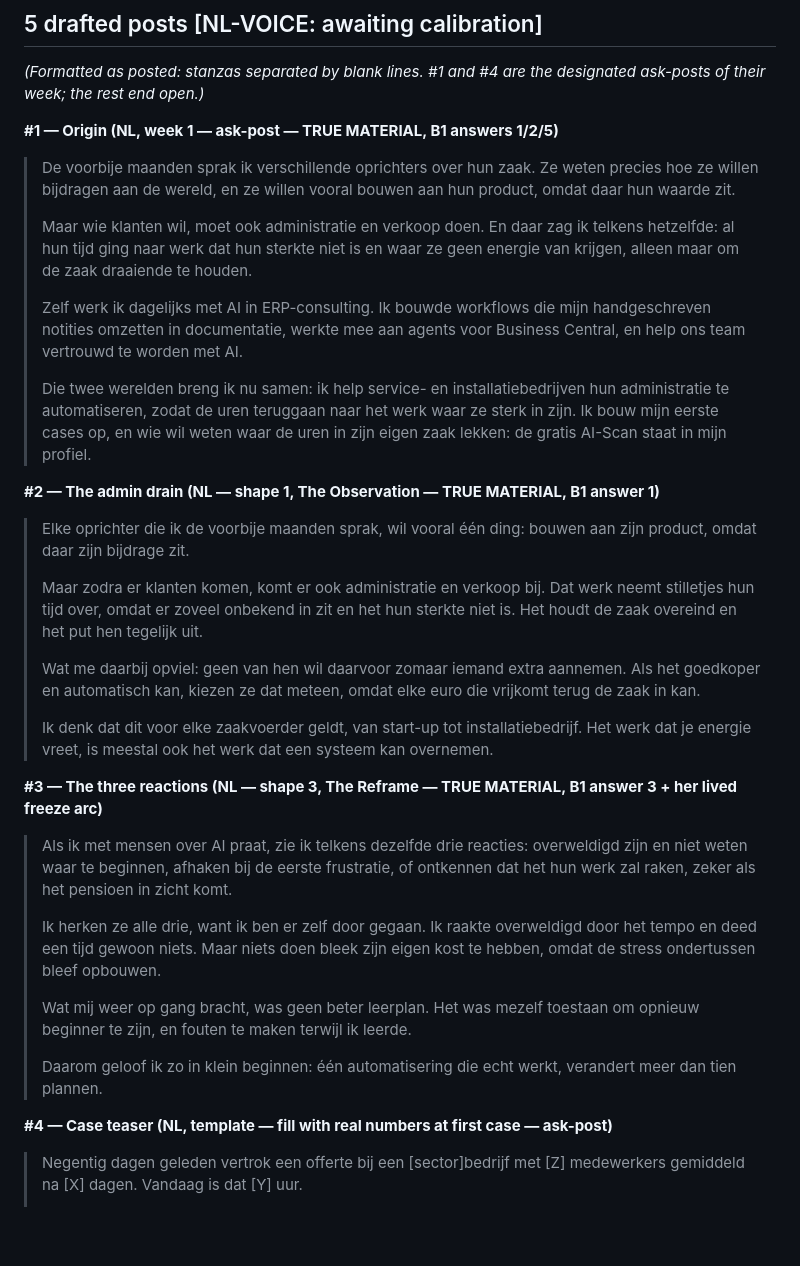
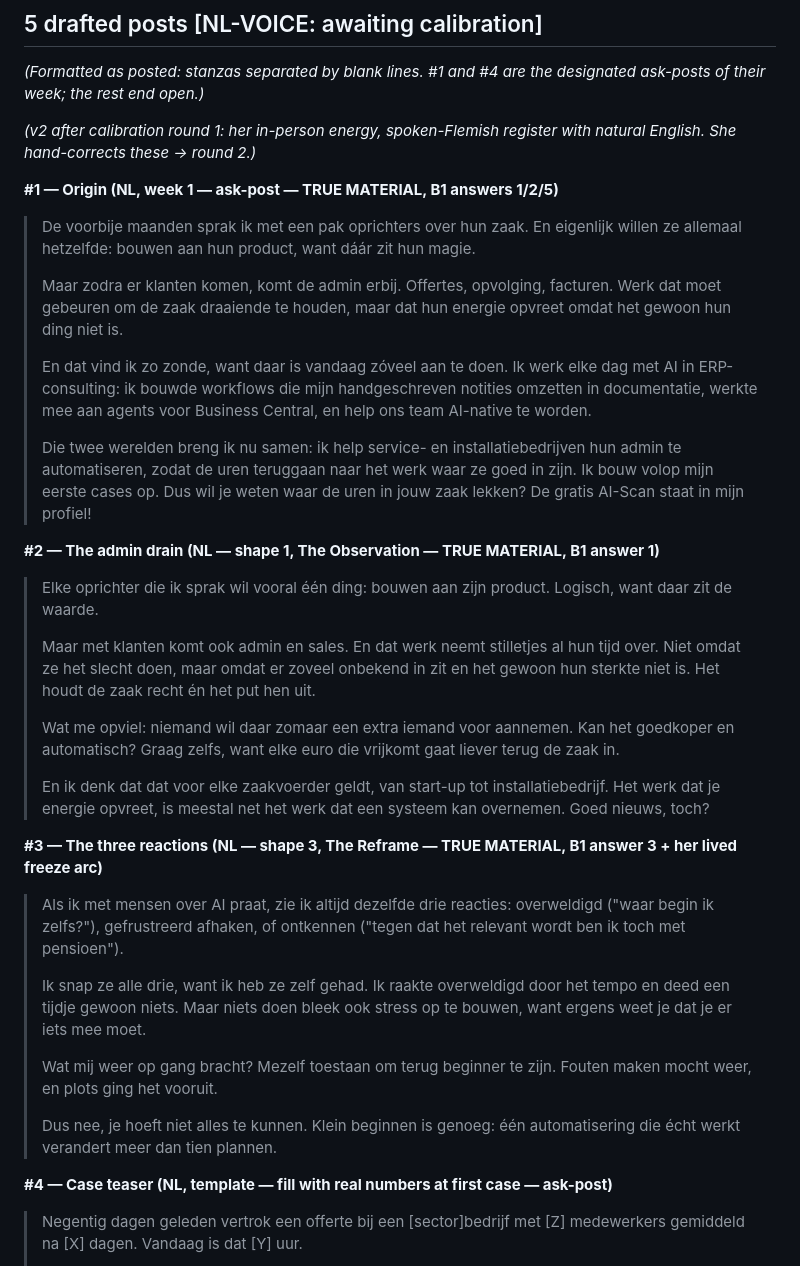
Before and after one commit to OVM-code/AIScoaching, a Markdown page: 04-marketing/M4-content-engine.md, the part around the change. GitHub-like rendering; blank space fills up the shorter version.

```diff
--- a/04-marketing/M4-content-engine.md
+++ b/04-marketing/M4-content-engine.md
@@ -32,32 +32,34 @@ The bouwlog pillar usually wears shape 1 or 2; nuchterheid wears shape 3.
 
 *(Formatted as posted: stanzas separated by blank lines. #1 and #4 are the designated ask-posts of their week; the rest end open.)*
 
+*(v2 after calibration round 1: her in-person energy, spoken-Flemish register with natural English. She hand-corrects these → round 2.)*
+
 **#1 — Origin (NL, week 1 — ask-post — TRUE MATERIAL, B1 answers 1/2/5)**
-> De voorbije maanden sprak ik verschillende oprichters over hun zaak. Ze weten precies hoe ze willen bijdragen aan de wereld, en ze willen vooral bouwen aan hun product, omdat daar hun waarde zit.
+> De voorbije maanden sprak ik met een pak oprichters over hun zaak. En eigenlijk willen ze allemaal hetzelfde: bouwen aan hun product, want dáár zit hun magie.
 >
-> Maar wie klanten wil, moet ook administratie en verkoop doen. En daar zag ik telkens hetzelfde: al hun tijd ging naar werk dat hun sterkte niet is en waar ze geen energie van krijgen, alleen maar om de zaak draaiende te houden.
+> Maar zodra er klanten komen, komt de admin erbij. Offertes, opvolging, facturen. Werk dat moet gebeuren om de zaak draaiende te houden, maar dat hun energie opvreet omdat het gewoon hun ding niet is.
 >
-> Zelf werk ik dagelijks met AI in ERP-consulting. Ik bouwde workflows die mijn handgeschreven notities omzetten in documentatie, werkte mee aan agents voor Business Central, en help ons team vertrouwd te worden met AI.
+> En dat vind ik zo zonde, want daar is vandaag zóveel aan te doen. Ik werk elke dag met AI in ERP-consulting: ik bouwde workflows die mijn handgeschreven notities omzetten in documentatie, werkte mee aan agents voor Business Central, en help ons team AI-native te worden.
 >
-> Die twee werelden breng ik nu samen: ik help service- en installatiebedrijven hun administratie te automatiseren, zodat de uren teruggaan naar het werk waar ze sterk in zijn. Ik bouw mijn eerste cases op, en wie wil weten waar de uren in zijn eigen zaak lekken: de gratis AI-Scan staat in mijn profiel.
+> Die twee werelden breng ik nu samen: ik help service- en installatiebedrijven hun admin te automatiseren, zodat de uren teruggaan naar het werk waar ze goed in zijn. Ik bouw volop mijn eerste cases op. Dus wil je weten waar de uren in jouw zaak lekken? De gratis AI-Scan staat in mijn profiel!
 
 **#2 — The admin drain (NL — shape 1, The Observation — TRUE MATERIAL, B1 answer 1)**
-> Elke oprichter die ik de voorbije maanden sprak, wil vooral één ding: bouwen aan zijn product, omdat daar zijn bijdrage zit.
+> Elke oprichter die ik sprak wil vooral één ding: bouwen aan zijn product. Logisch, want daar zit de waarde.
 >
-> Maar zodra er klanten komen, komt er ook administratie en verkoop bij. Dat werk neemt stilletjes hun tijd over, omdat er zoveel onbekend in zit en het hun sterkte niet is. Het houdt de zaak overeind en het put hen tegelijk uit.
+> Maar met klanten komt ook admin en sales. En dat werk neemt stilletjes al hun tijd over. Niet omdat ze het slecht doen, maar omdat er zoveel onbekend in zit en het gewoon hun sterkte niet is. Het houdt de zaak recht én het put hen uit.
 >
-> Wat me daarbij opviel: geen van hen wil daarvoor zomaar iemand extra aannemen. Als het goedkoper en automatisch kan, kiezen ze dat meteen, omdat elke euro die vrijkomt terug de zaak in kan.
+> Wat me opviel: niemand wil daar zomaar een extra iemand voor aannemen. Kan het goedkoper en automatisch? Graag zelfs, want elke euro die vrijkomt gaat liever terug de zaak in.
 >
-> Ik denk dat dit voor elke zaakvoerder geldt, van start-up tot installatiebedrijf. Het werk dat je energie vreet, is meestal ook het werk dat een systeem kan overnemen.
+> En ik denk dat dat voor elke zaakvoerder geldt, van start-up tot installatiebedrijf. Het werk dat je energie opvreet, is meestal net het werk dat een systeem kan overnemen. Goed nieuws, toch?
 
 **#3 — The three reactions (NL — shape 3, The Reframe — TRUE MATERIAL, B1 answer 3 + her lived freeze arc)**
-> Als ik met mensen over AI praat, zie ik telkens dezelfde drie reacties: overweldigd zijn en niet weten waar te beginnen, afhaken bij de eerste frustratie, of ontkennen dat het hun werk zal raken, zeker als het pensioen in zicht komt.
+> Als ik met mensen over AI praat, zie ik altijd dezelfde drie reacties: overweldigd ("waar begin ik zelfs?"), gefrustreerd afhaken, of ontkennen ("tegen dat het relevant wordt ben ik toch met pensioen").
 >
-> Ik herken ze alle drie, want ik ben er zelf door gegaan. Ik raakte overweldigd door het tempo en deed een tijd gewoon niets. Maar niets doen bleek zijn eigen kost te hebben, omdat de stress ondertussen bleef opbouwen.
+> Ik snap ze alle drie, want ik heb ze zelf gehad. Ik raakte overweldigd door het tempo en deed een tijdje gewoon niets. Maar niets doen bleek ook stress op te bouwen, want ergens weet je dat je er iets mee moet.
 >
-> Wat mij weer op gang bracht, was geen beter leerplan. Het was mezelf toestaan om opnieuw beginner te zijn, en fouten te maken terwijl ik leerde.
+> Wat mij weer op gang bracht? Mezelf toestaan om terug beginner te zijn. Fouten maken mocht weer, en plots ging het vooruit.
 >
-> Daarom geloof ik zo in klein beginnen: één automatisering die echt werkt, verandert meer dan tien plannen.
+> Dus nee, je hoeft niet alles te kunnen. Klein beginnen is genoeg: één automatisering die écht werkt verandert meer dan tien plannen.
 
 **#4 — Case teaser (NL, template — fill with real numbers at first case — ask-post)**
 > Negentig dagen geleden vertrok een offerte bij een [sector]bedrijf met [Z] medewerkers gemiddeld na [X] dagen. Vandaag is dat [Y] uur.
```
Also changed, not shown: 04-marketing/LAUNCH-CHECKLIST.md (+1 -1 lines), 04-marketing/M5-voice-and-tone.md (+32 -11 lines).
